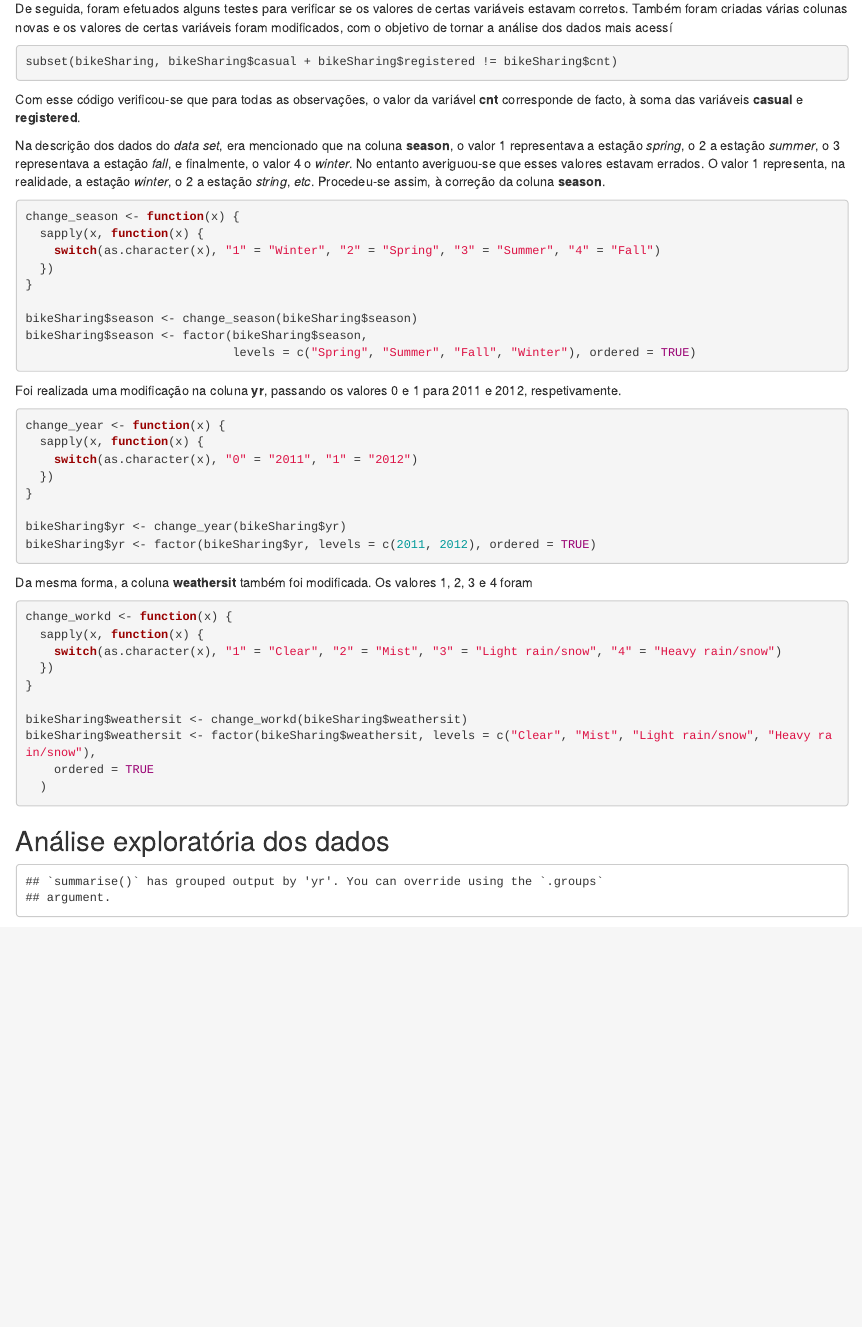
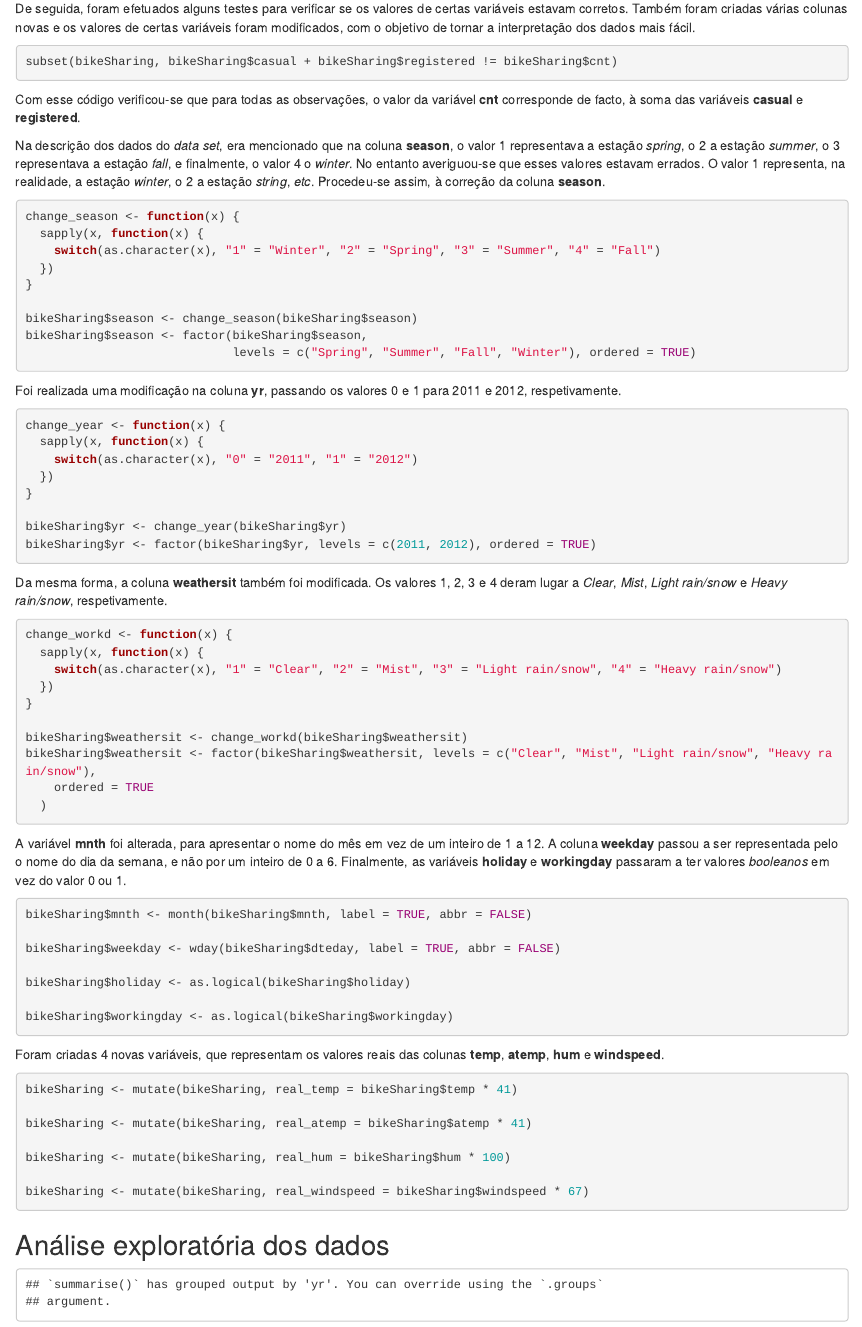
Before and after one commit to Zialus/DM1-BikeSharing, an R Markdown document (report.Rmd): the page in a window 1100 px wide, from 550 px down. Rendered offline with R 4.5, knitr and Pandoc, with nearby package versions; some code elsewhere in the file could not run offline.

Commit message:
More report stuff about importation and data pre processing.

````diff
--- a/report.Rmd
+++ b/report.Rmd
@@ -29,7 +29,7 @@ bikeSharing <- read.csv("Dataset/day.csv", header = TRUE)
 ```
 
 
-De seguida, foram efetuados alguns testes para verificar se os valores de certas variáveis estavam corretos. Também foram criadas várias colunas novas e os valores de certas variáveis foram modificados, com o objetivo de tornar a análise dos dados mais acessí
+De seguida, foram efetuados alguns testes para verificar se os valores de certas variáveis estavam corretos. Também foram criadas várias colunas novas e os valores de certas variáveis foram modificados, com o objetivo de tornar a interpretação dos dados mais fácil.
 
 ```{r test1, eval=FALSE}
 subset(bikeSharing, bikeSharing$casual + bikeSharing$registered != bikeSharing$cnt)
@@ -64,7 +64,7 @@ bikeSharing$yr <- change_year(bikeSharing$yr)
 bikeSharing$yr <- factor(bikeSharing$yr, levels = c(2011, 2012), ordered = TRUE)
 ```
 
-Da mesma forma, a coluna **weathersit** também foi modificada. Os valores 1, 2, 3 e 4 foram
+Da mesma forma, a coluna **weathersit** também foi modificada. Os valores 1, 2, 3 e 4 deram lugar a *Clear*, *Mist*, *Light rain/snow* e *Heavy rain/snow*, respetivamente.
 
 ```{r test4, eval=FALSE}
 change_workd <- function(x) {
@@ -78,6 +78,33 @@ bikeSharing$weathersit <- factor(bikeSharing$weathersit, levels = c("Clear", "Mi
     ordered = TRUE
   )
 ```
+
+A variável **mnth** foi alterada, para apresentar o nome do mês em vez de um inteiro de 1 a 12. A coluna **weekday** passou a ser representada pelo o nome do dia da semana, e não por um inteiro de 0 a 6. Finalmente, as variáveis **holiday** e **workingday** passaram a ter valores *booleanos* em vez do valor 0 ou 1.
+
+```{r test5, eval=FALSE}
+bikeSharing$mnth <- month(bikeSharing$mnth, label = TRUE, abbr = FALSE)
+
+bikeSharing$weekday <- wday(bikeSharing$dteday, label = TRUE, abbr = FALSE)
+
+bikeSharing$holiday <- as.logical(bikeSharing$holiday)
+
+bikeSharing$workingday <- as.logical(bikeSharing$workingday)
+```
+
+
+Foram criadas 4 novas variáveis, que representam os valores reais das colunas **temp**, **atemp**, **hum** e **windspeed**.
+
+```{r, eval=FALSE}
+bikeSharing <- mutate(bikeSharing, real_temp = bikeSharing$temp * 41)
+
+bikeSharing <- mutate(bikeSharing, real_atemp = bikeSharing$atemp * 41)
+
+bikeSharing <- mutate(bikeSharing, real_hum = bikeSharing$hum * 100)
+
+bikeSharing <- mutate(bikeSharing, real_windspeed = bikeSharing$windspeed * 67)
+```
+
+
 ## Análise exploratória dos dados
 
 ```{r setup2, include=FALSE}
````
